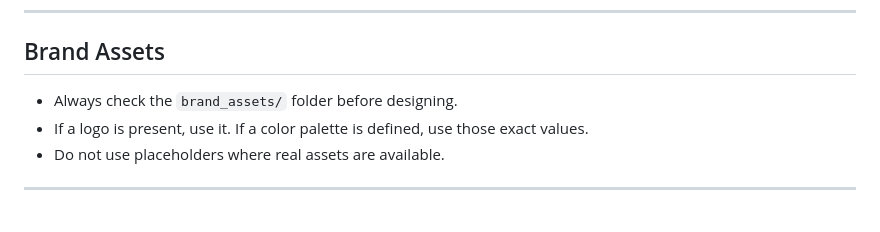
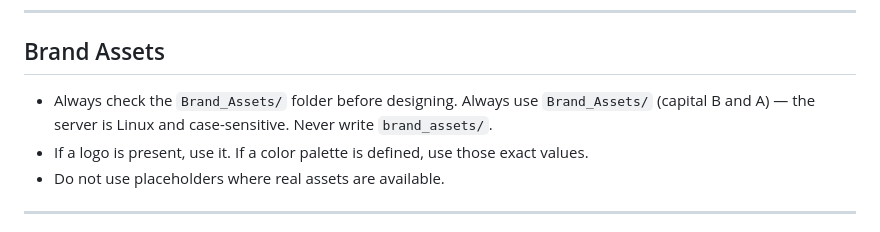
Before and after one commit to TeamNamakkal/NodalWire_WebSite, a Markdown page: CLAUDE.md, the part around the change. GitHub-like rendering.

Commit message:
CLAUDE.md: enforce Brand_Assets capitalisation rule

```diff
--- a/CLAUDE.md
+++ b/CLAUDE.md
@@ -49,7 +49,7 @@ Avoid generic dark SaaS or flashy AI startup aesthetics.
 ---
 
 ## Brand Assets
-- Always check the `brand_assets/` folder before designing.
+- Always check the `Brand_Assets/` folder before designing. Always use `Brand_Assets/` (capital B and A) — the server is Linux and case-sensitive. Never write `brand_assets/`.
 - If a logo is present, use it. If a color palette is defined, use those exact values.
 - Do not use placeholders where real assets are available.
 
```
